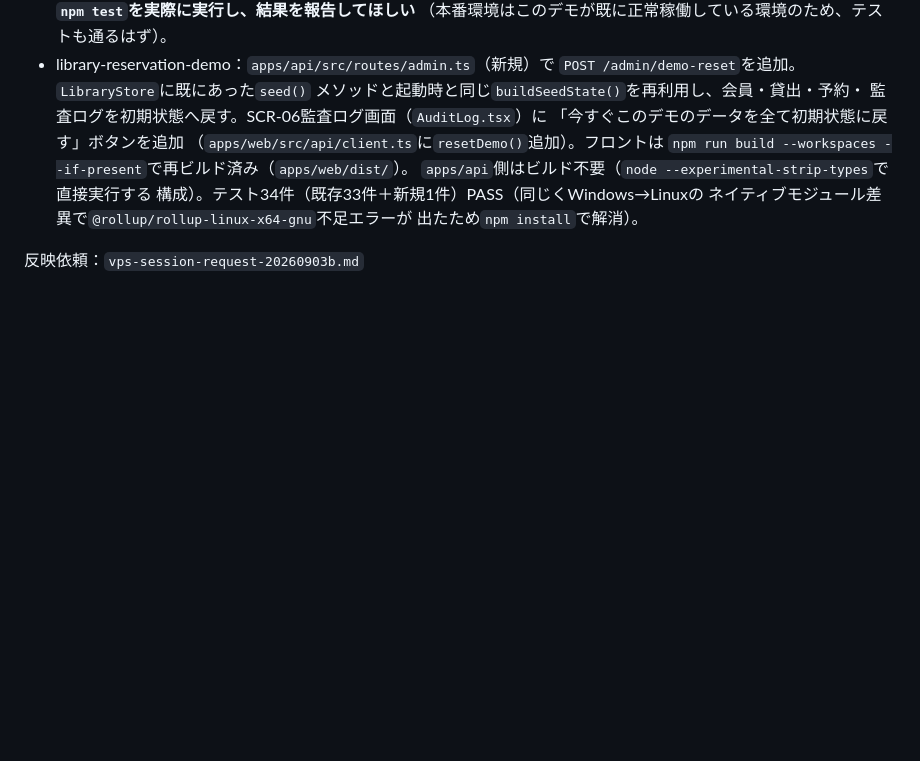
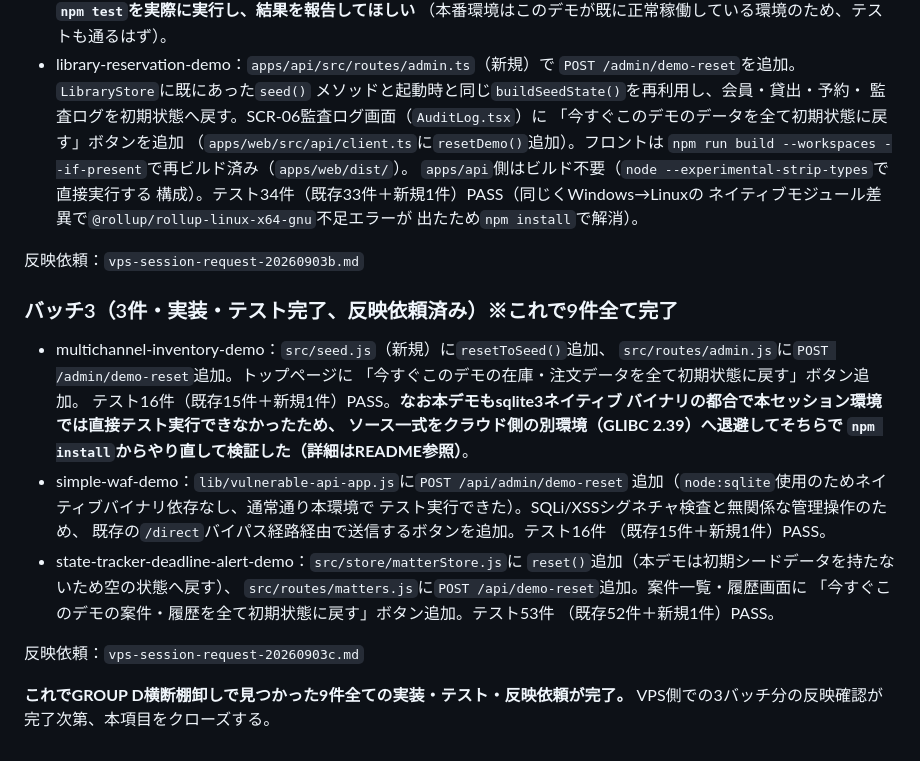
Before and after one commit to take8661/tk-office-portfolio, a Markdown page: VPS-DEPLOY-PENDING.md, the part around the change. Rendered like a GitHub page; blank space fills up the shorter version.

```diff
--- a/VPS-DEPLOY-PENDING.md
+++ b/VPS-DEPLOY-PENDING.md
@@ -851,3 +851,28 @@ state-tracker-deadline-alert-demo。
   出たため`npm install`で解消）。
 
 反映依頼：`vps-session-request-20260903b.md`
+
+### バッチ3（3件・実装・テスト完了、反映依頼済み）※これで9件全て完了
+
+- multichannel-inventory-demo：`src/seed.js`（新規）に`resetToSeed()`追加、
+  `src/routes/admin.js`に`POST /admin/demo-reset`追加。トップページに
+  「今すぐこのデモの在庫・注文データを全て初期状態に戻す」ボタン追加。
+  テスト16件（既存15件＋新規1件）PASS。**なお本デモもsqlite3ネイティブ
+  バイナリの都合で本セッション環境では直接テスト実行できなかったため、
+  ソース一式をクラウド側の別環境（GLIBC 2.39）へ退避してそちらで
+  `npm install`からやり直して検証した（詳細はREADME参照）**。
+- simple-waf-demo：`lib/vulnerable-api-app.js`に`POST /api/admin/demo-reset`
+  追加（`node:sqlite`使用のためネイティブバイナリ依存なし、通常通り本環境で
+  テスト実行できた）。SQLi/XSSシグネチャ検査と無関係な管理操作のため、
+  既存の`/direct`バイパス経路経由で送信するボタンを追加。テスト16件
+  （既存15件＋新規1件）PASS。
+- state-tracker-deadline-alert-demo：`src/store/matterStore.js`に
+  `reset()`追加（本デモは初期シードデータを持たないため空の状態へ戻す）、
+  `src/routes/matters.js`に`POST /api/demo-reset`追加。案件一覧・履歴画面に
+  「今すぐこのデモの案件・履歴を全て初期状態に戻す」ボタン追加。テスト53件
+  （既存52件＋新規1件）PASS。
+
+反映依頼：`vps-session-request-20260903c.md`
+
+**これでGROUP D横断棚卸しで見つかった9件全ての実装・テスト・反映依頼が完了。**
+VPS側での3バッチ分の反映確認が完了次第、本項目をクローズする。
```
Also changed, not shown: vps-session-request-20260903c.md (added, +81 -0 lines).
